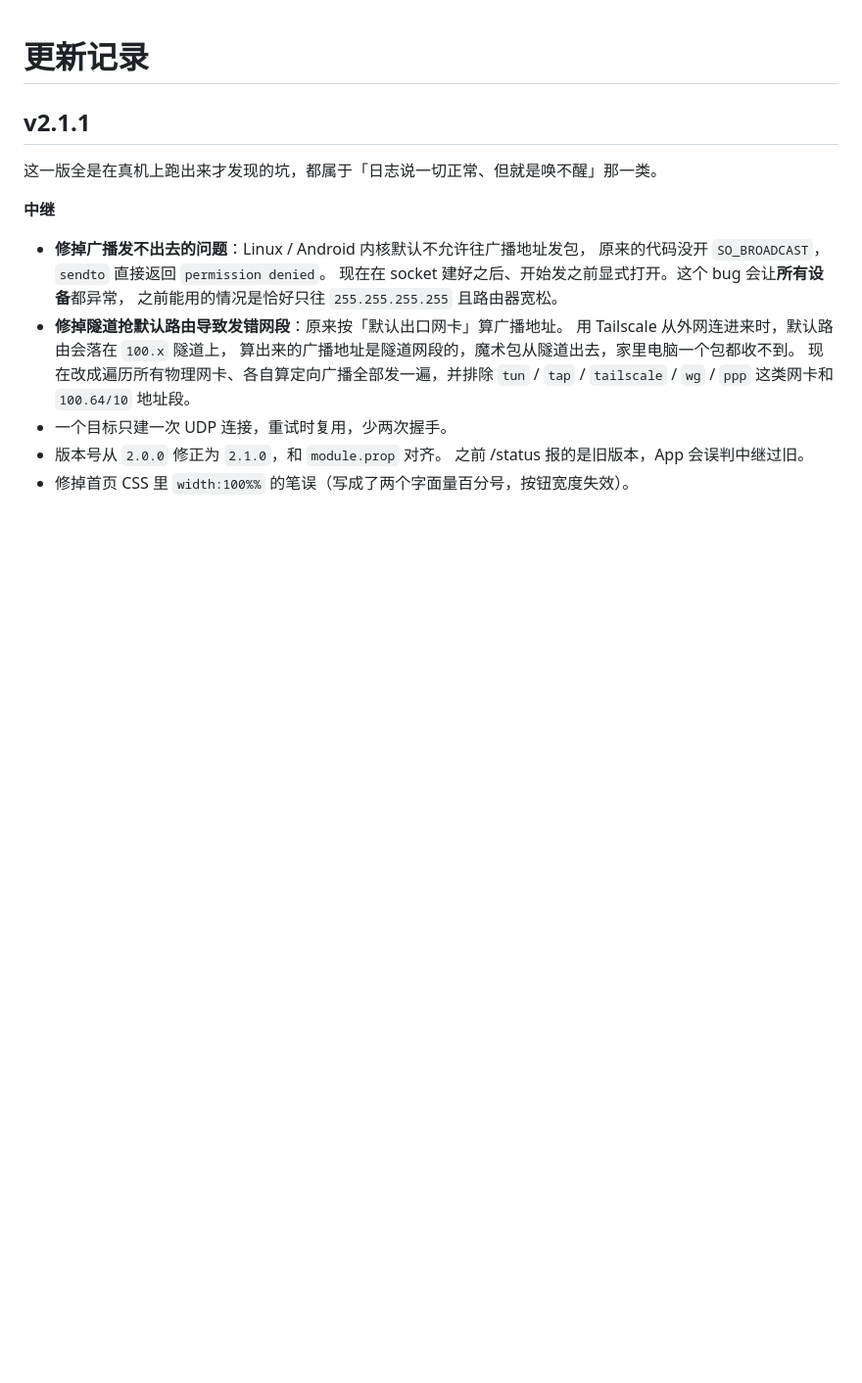
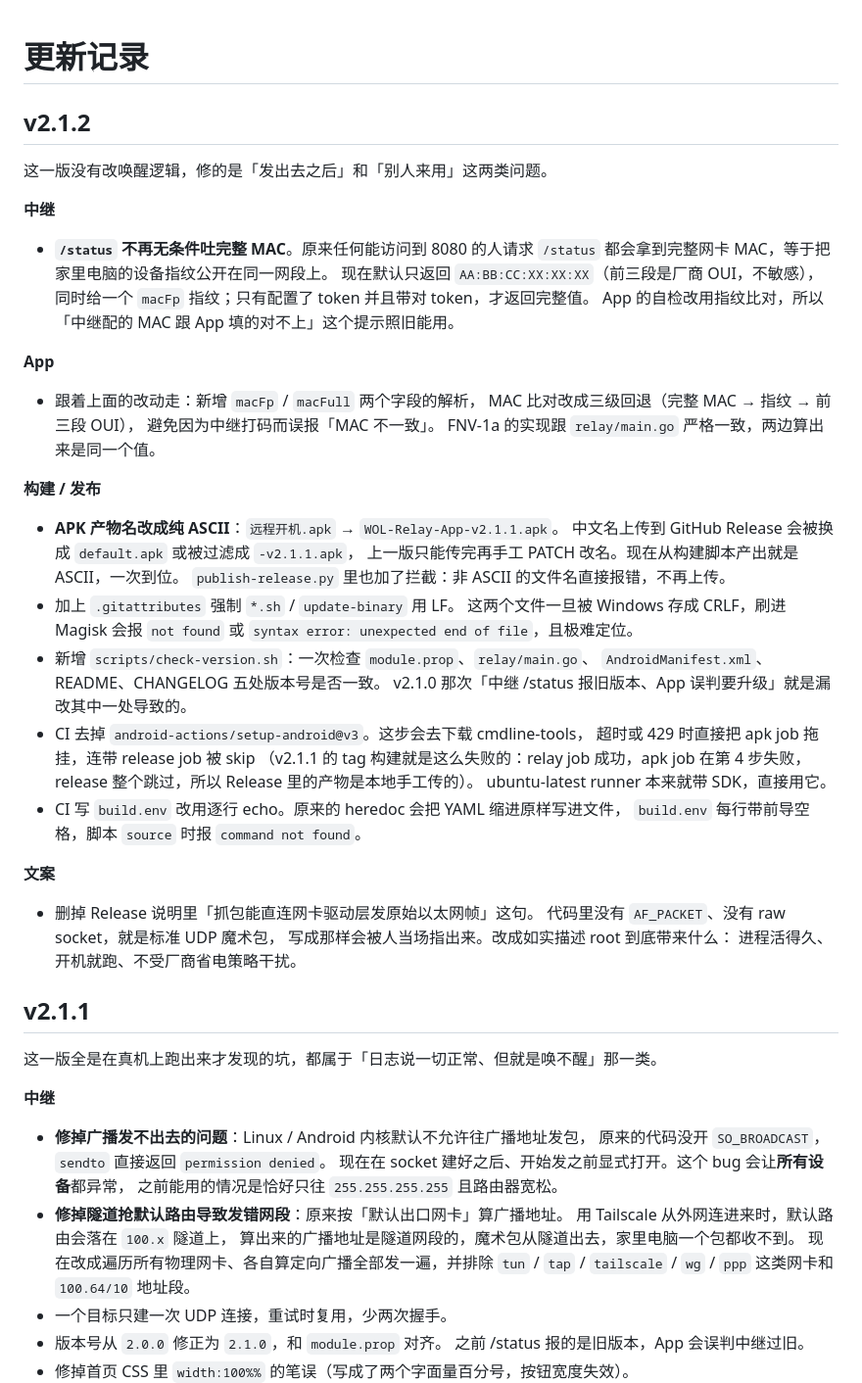
Before and after one commit to huangJUN6666/wol-relay-android, a Markdown page: CHANGELOG.md, the part around the change. Shown at 98% size. Drawn GitHub-style; blank space fills up the shorter version.

```diff
--- a/CHANGELOG.md
+++ b/CHANGELOG.md
@@ -1,4 +1,50 @@
 # 更新记录
+
+## v2.1.2
+
+这一版没有改唤醒逻辑，修的是「发出去之后」和「别人来用」这两类问题。
+
+**中继**
+
+- **`/status` 不再无条件吐完整 MAC**。原来任何能访问到 8080 的人请求 `/status`
+  都会拿到完整网卡 MAC，等于把家里电脑的设备指纹公开在同一网段上。
+  现在默认只返回 `AA:BB:CC:XX:XX:XX`（前三段是厂商 OUI，不敏感），
+  同时给一个 `macFp` 指纹；只有配置了 token 并且带对 token，才返回完整值。
+  App 的自检改用指纹比对，所以「中继配的 MAC 跟 App 填的对不上」这个提示照旧能用。
+
+**App**
+
+- 跟着上面的改动走：新增 `macFp` / `macFull` 两个字段的解析，
+  MAC 比对改成三级回退（完整 MAC → 指纹 → 前三段 OUI），
+  避免因为中继打码而误报「MAC 不一致」。
+  FNV-1a 的实现跟 `relay/main.go` 严格一致，两边算出来是同一个值。
+
+**构建 / 发布**
+
+- **APK 产物名改成纯 ASCII**：`远程开机.apk` → `WOL-Relay-App-v2.1.1.apk`。
+  中文名上传到 GitHub Release 会被换成 `default.apk` 或被过滤成 `-v2.1.1.apk`，
+  上一版只能传完再手工 PATCH 改名。现在从构建脚本产出就是 ASCII，一次到位。
+  `publish-release.py` 里也加了拦截：非 ASCII 的文件名直接报错，不再上传。
+- 加上 `.gitattributes` 强制 `*.sh` / `update-binary` 用 LF。
+  这两个文件一旦被 Windows 存成 CRLF，刷进 Magisk 会报
+  `not found` 或 `syntax error: unexpected end of file`，且极难定位。
+- 新增 `scripts/check-version.sh`：一次检查 `module.prop`、`relay/main.go`、
+  `AndroidManifest.xml`、README、CHANGELOG 五处版本号是否一致。
+  v2.1.0 那次「中继 /status 报旧版本、App 误判要升级」就是漏改其中一处导致的。
+- CI 去掉 `android-actions/setup-android@v3`。这步会去下载 cmdline-tools，
+  超时或 429 时直接把 apk job 拖挂，连带 release job 被 skip
+  （v2.1.1 的 tag 构建就是这么失败的：relay job 成功，apk job 在第 4 步失败，
+  release 整个跳过，所以 Release 里的产物是本地手工传的）。
+  ubuntu-latest runner 本来就带 SDK，直接用它。
+- CI 写 `build.env` 改用逐行 echo。原来的 heredoc 会把 YAML 缩进原样写进文件，
+  `build.env` 每行带前导空格，脚本 `source` 时报 `command not found`。
+
+**文案**
+
+- 删掉 Release 说明里「抓包能直连网卡驱动层发原始以太网帧」这句。
+  代码里没有 `AF_PACKET`、没有 raw socket，就是标准 UDP 魔术包，
+  写成那样会被人当场指出来。改成如实描述 root 到底带来什么：
+  进程活得久、开机就跑、不受厂商省电策略干扰。
 
 ## v2.1.1
 
```
Also changed, not shown: README.md (+12 -5 lines), docs/03-备用机部署.md (+5 -5 lines), docs/screenshots/app-main.jpg (added), 12 other files.
